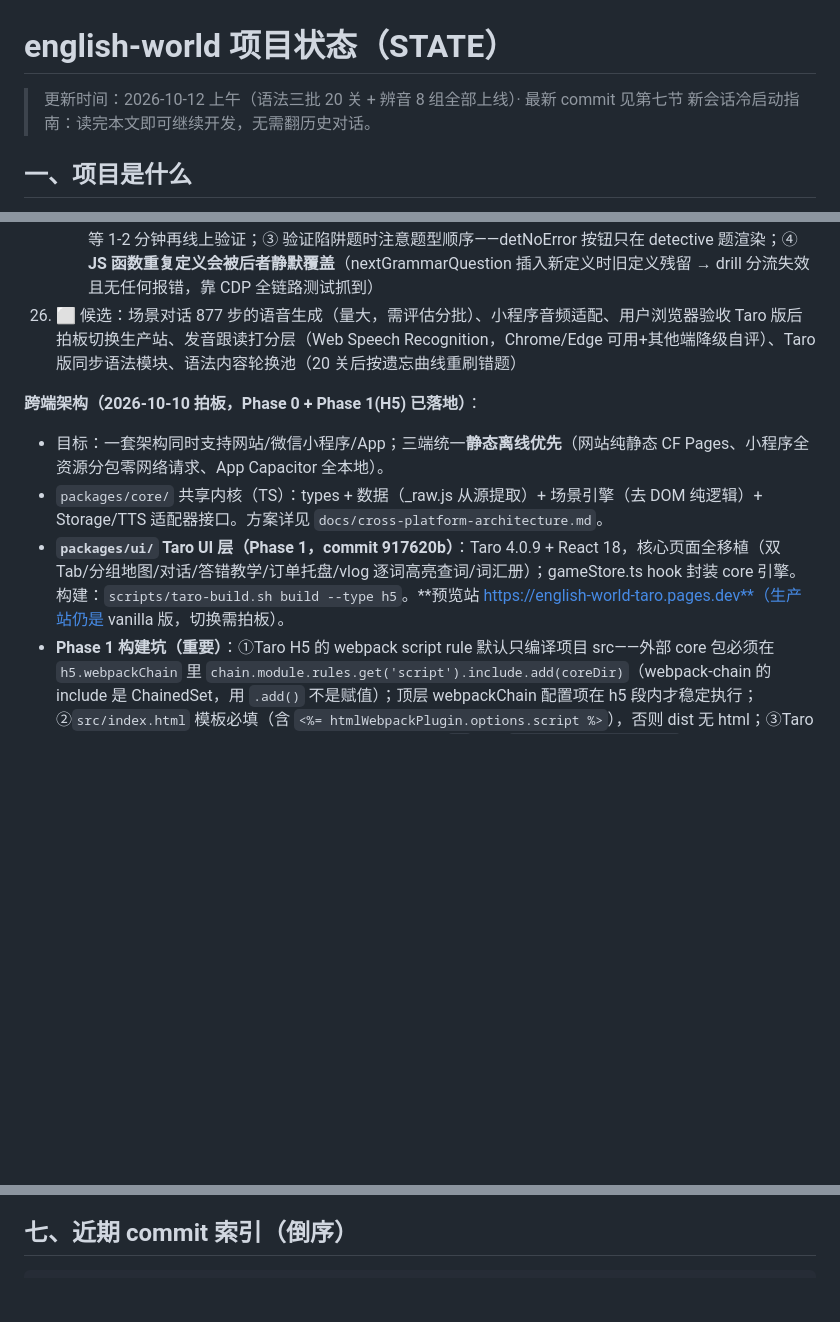
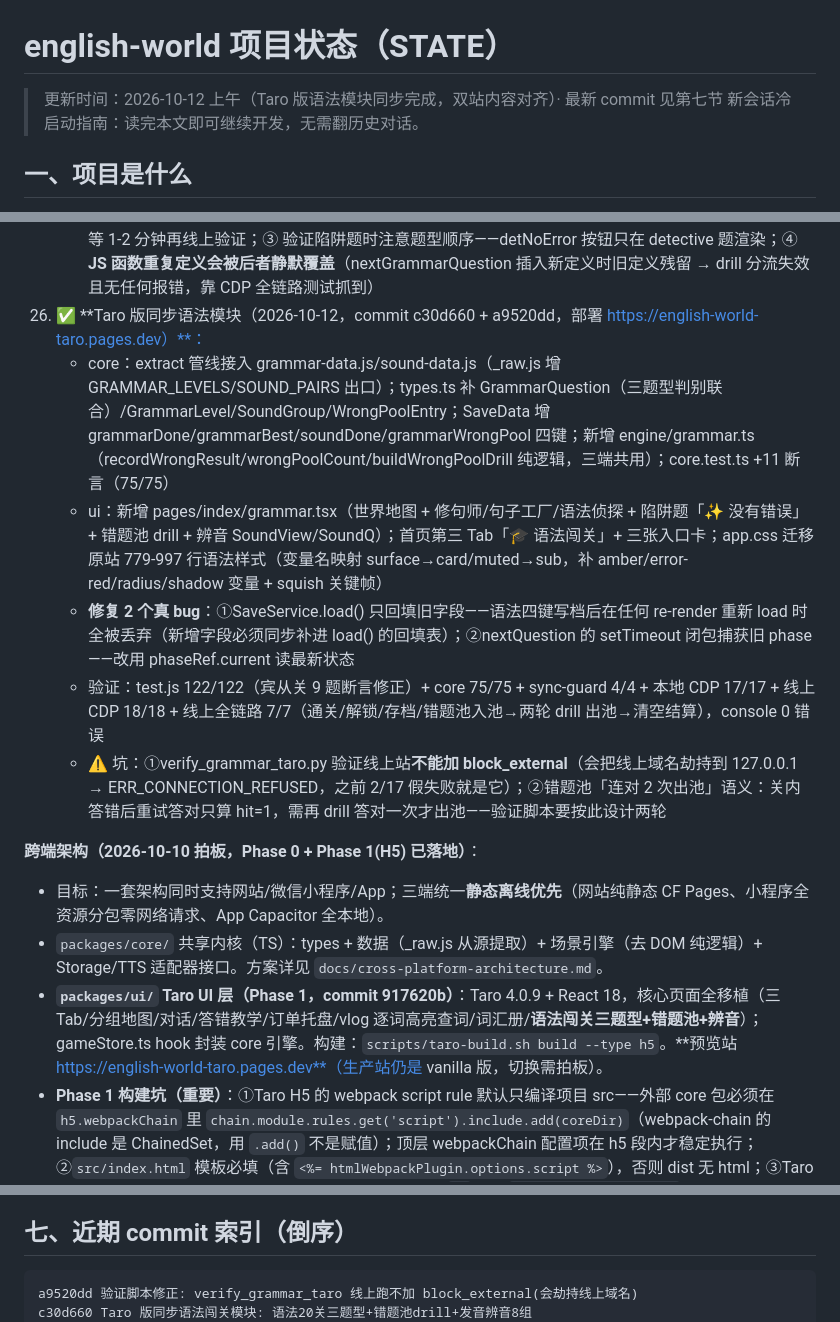
Before and after one commit to bigbensworld/english-world, a Markdown page: STATE.md, 3 parts joined by grey strips. Rendered like a GitHub page; blank space fills up the shorter version.

Commit message:
文档: STATE.md 同步 Taro 版语法模块

````diff
--- a/STATE.md
+++ b/STATE.md
@@ -1,6 +1,6 @@
 # english-world 项目状态（STATE）
 
-> 更新时间：2026-10-12 上午（语法三批 20 关 + 辨音 8 组全部上线）· 最新 commit 见第七节
+> 更新时间：2026-10-12 上午（Taro 版语法模块同步完成，双站内容对齐）· 最新 commit 见第七节
 > 新会话冷启动指南：读完本文即可继续开发，无需翻历史对话。
 
 ## 一、项目是什么
@@ -109,12 +109,17 @@
     - 存储：englishWorldV2（grammarDone/grammarBest/soundDone/wrongPool）；vlog.js initHomeTabs 支持第三 tab
     - 验证：test.js 122/122；CDP 本地 14/14（错题池全生命周期：入池→显示→drill→hit=1→出池→刷新保留）；线上 6/6 console 0 错误
     - ⚠️ 坑：① factory 干扰词不得与答案词相同（Tuesdays bug，断言防护）；② 部署后 CDN 传播延迟，等 1-2 分钟再线上验证；③ 验证陷阱题时注意题型顺序——detNoError 按钮只在 detective 题渲染；④ **JS 函数重复定义会被后者静默覆盖**（nextGrammarQuestion 插入新定义时旧定义残留 → drill 分流失效且无任何报错，靠 CDP 全链路测试抓到）
-26. ⬜ 候选：场景对话 877 步的语音生成（量大，需评估分批）、小程序音频适配、用户浏览器验收 Taro 版后拍板切换生产站、发音跟读打分层（Web Speech Recognition，Chrome/Edge 可用+其他端降级自评）、Taro 版同步语法模块、语法内容轮换池（20 关后按遗忘曲线重刷错题）
+26. ✅ **Taro 版同步语法模块（2026-10-12，commit c30d660 + a9520dd，部署 https://english-world-taro.pages.dev）**：
+    - core：extract 管线接入 grammar-data.js/sound-data.js（_raw.js 增 GRAMMAR_LEVELS/SOUND_PAIRS 出口）；types.ts 补 GrammarQuestion（三题型判别联合）/GrammarLevel/SoundGroup/WrongPoolEntry；SaveData 增 grammarDone/grammarBest/soundDone/grammarWrongPool 四键；新增 engine/grammar.ts（recordWrongResult/wrongPoolCount/buildWrongPoolDrill 纯逻辑，三端共用）；core.test.ts +11 断言（75/75）
+    - ui：新增 pages/index/grammar.tsx（世界地图 + 修句师/句子工厂/语法侦探 + 陷阱题「✨ 没有错误」+ 错题池 drill + 辨音 SoundView/SoundQ）；首页第三 Tab「🎓 语法闯关」+ 三张入口卡；app.css 迁移原站 779-997 行语法样式（变量名映射 surface→card/muted→sub，补 amber/error-red/radius/shadow 变量 + squish 关键帧）
+    - **修复 2 个真 bug**：①SaveService.load() 只回填旧字段——语法四键写档后在任何 re-render 重新 load 时全被丢弃（新增字段必须同步补进 load() 的回填表）；②nextQuestion 的 setTimeout 闭包捕获旧 phase——改用 phaseRef.current 读最新状态
+    - 验证：test.js 122/122（宾从关 9 题断言修正）+ core 75/75 + sync-guard 4/4 + 本地 CDP 17/17 + 线上 CDP 18/18 + 线上全链路 7/7（通关/解锁/存档/错题池入池→两轮 drill 出池→清空结算），console 0 错误
+    - ⚠️ 坑：①verify_grammar_taro.py 验证线上站**不能加 block_external**（会把线上域名劫持到 127.0.0.1 → ERR_CONNECTION_REFUSED，之前 2/17 假失败就是它）；②错题池「连对 2 次出池」语义：关内答错后重试答对只算 hit=1，需再 drill 答对一次才出池——验证脚本要按此设计两轮
 
 **跨端架构（2026-10-10 拍板，Phase 0 + Phase 1(H5) 已落地）**：
 - 目标：一套架构同时支持网站/微信小程序/App；三端统一**静态离线优先**（网站纯静态 CF Pages、小程序全资源分包零网络请求、App Capacitor 全本地）。
 - `packages/core/` 共享内核（TS）：types + 数据（_raw.js 从源提取）+ 场景引擎（去 DOM 纯逻辑）+ Storage/TTS 适配器接口。方案详见 `docs/cross-platform-architecture.md`。
-- **`packages/ui/` Taro UI 层（Phase 1，commit 917620b）**：Taro 4.0.9 + React 18，核心页面全移植（双 Tab/分组地图/对话/答错教学/订单托盘/vlog 逐词高亮查词/词汇册）；gameStore.ts hook 封装 core 引擎。构建：`scripts/taro-build.sh build --type h5`。**预览站 https://english-world-taro.pages.dev**（生产站仍是 vanilla 版，切换需拍板）。
+- **`packages/ui/` Taro UI 层（Phase 1，commit 917620b）**：Taro 4.0.9 + React 18，核心页面全移植（三 Tab/分组地图/对话/答错教学/订单托盘/vlog 逐词高亮查词/词汇册/**语法闯关三题型+错题池+辨音**）；gameStore.ts hook 封装 core 引擎。构建：`scripts/taro-build.sh build --type h5`。**预览站 https://english-world-taro.pages.dev**（生产站仍是 vanilla 版，切换需拍板）。
 - **Phase 1 构建坑（重要）**：①Taro H5 的 webpack script rule 默认只编译项目 src——外部 core 包必须在 `h5.webpackChain` 里 `chain.module.rules.get('script').include.add(coreDir)`（webpack-chain 的 include 是 ChainedSet，用 `.add()` 不是赋值）；顶层 webpackChain 配置项在 h5 段内才稳定执行；②`src/index.html` 模板必填（含 `<%= htmlWebpackPlugin.options.script %>`），否则 dist 无 html；③Taro CLI 靠 process.cwd() 定位项目，WorkBuddy shell 不能 `cd`，用 `scripts/taro-build.sh` wrapper；④mini.postcss.pxtransform 不允许 selectorBlackList 属性；⑤需要额外装 @babel/preset-react + babel-preset-react-app。
 - **移动端适配坑（2026-10-10 晚修复，0e13e4c）**：①**designWidth 必须 375**——app.css 的 px 按 375 视觉稿（原站 web 实际像素）编写；750 会让真机所有尺寸减半（根字号 20px 时 16px 只渲染 8px），桌面预览因根字号 clamp 40px 看不出问题；②**weapp 构建会覆盖同一个 dist/**——曾导致 H5 部署拿到小程序文件（线上 404），现 wrapper 自动把 weapp 产物移至 `dist-weapp/`，H5 留 `dist/`；③weapp 端 storage 用 `TaroStorageAdapter`（Taro.setStorageSync，gameStore.ts 按 `process.env.TARO_ENV` 分流），TTS 在 weapp 无 speechSynthesis 时优雅降级静音（音频属 Phase 2）；④headless Chrome 验证移动端 viewport 要用 CDP `Emulation.setDeviceMetricsOverride`（--window-size 有约 500px 最小窗口限制）；⑤GitHub API sync 逐文件追加曾把 app.css 写坏（动画块重复 15 次 + `--bounce` 变量丢失）——大文件 sync 后务必检查重复块。
 - **视觉根因修复（2026-10-11，70df5db + 5182de8 + ad6da61，部署 https://bb9766fe.english-world-taro.pages.dev）**：多轮「背景/字号/布局/图标都不对」打补丁无效后，改用 CDP **实测元素尺寸**定位真凶，一次性解决三个根因：
@@ -178,6 +183,8 @@ env -u http_proxy -u https_proxy -u HTTP_PROXY -u HTTPS_PROXY -u ALL_PROXY -u al
 ## 七、近期 commit 索引（倒序）
 
 ```
+a9520dd 验证脚本修正: verify_grammar_taro 线上跑不加 block_external(会劫持线上域名)
+c30d660 Taro 版同步语法闯关模块: 语法20关三题型+错题池drill+发音辨音8组
 c630975 语法错题轮换池: 简化遗忘曲线(错题入池, 连对2次出池) + 错题重刷模式
 e8c6636 语法第三期: 6 新关(被动/动名词不定式/完成时/定从/宾从/虚拟) + 辨音 2 组(tʃ/ʃ, æ/ʌ) + 侦探题引擎升级
 92a0f46 语法第二期: 6 新关(情态/比较级/代词/there be/可数不可数/频率副词) + 辨音 2 组(s/ʃ, v/w)
````
